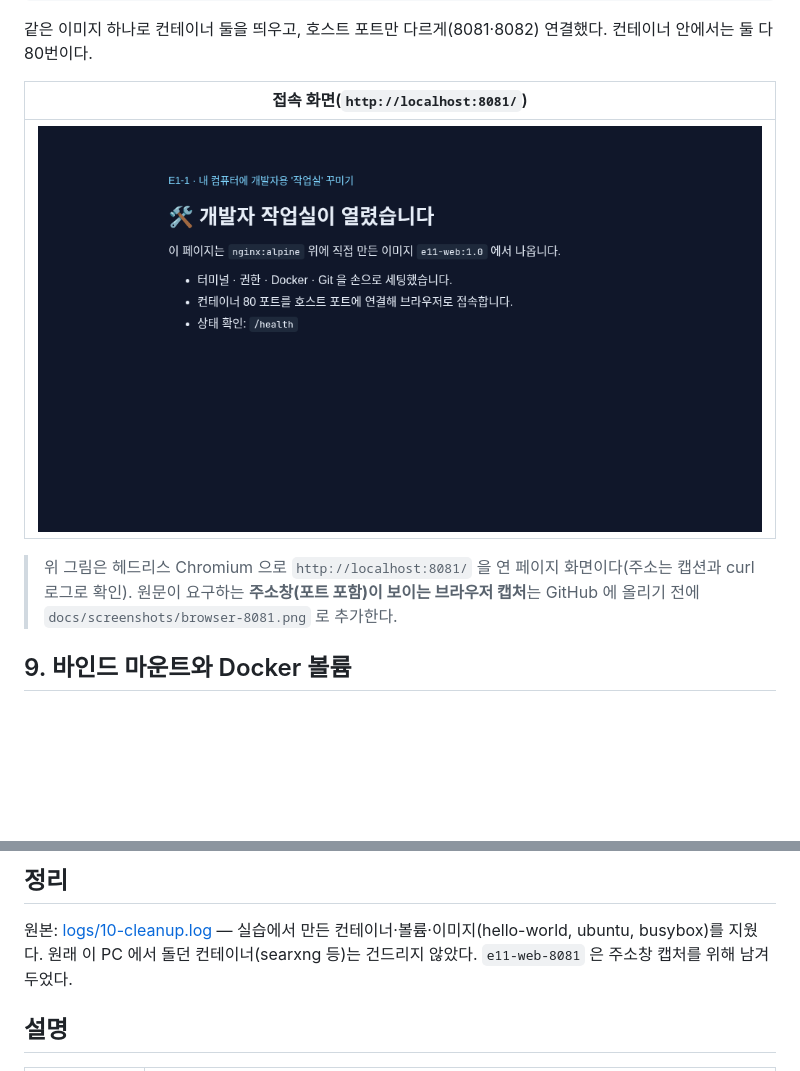
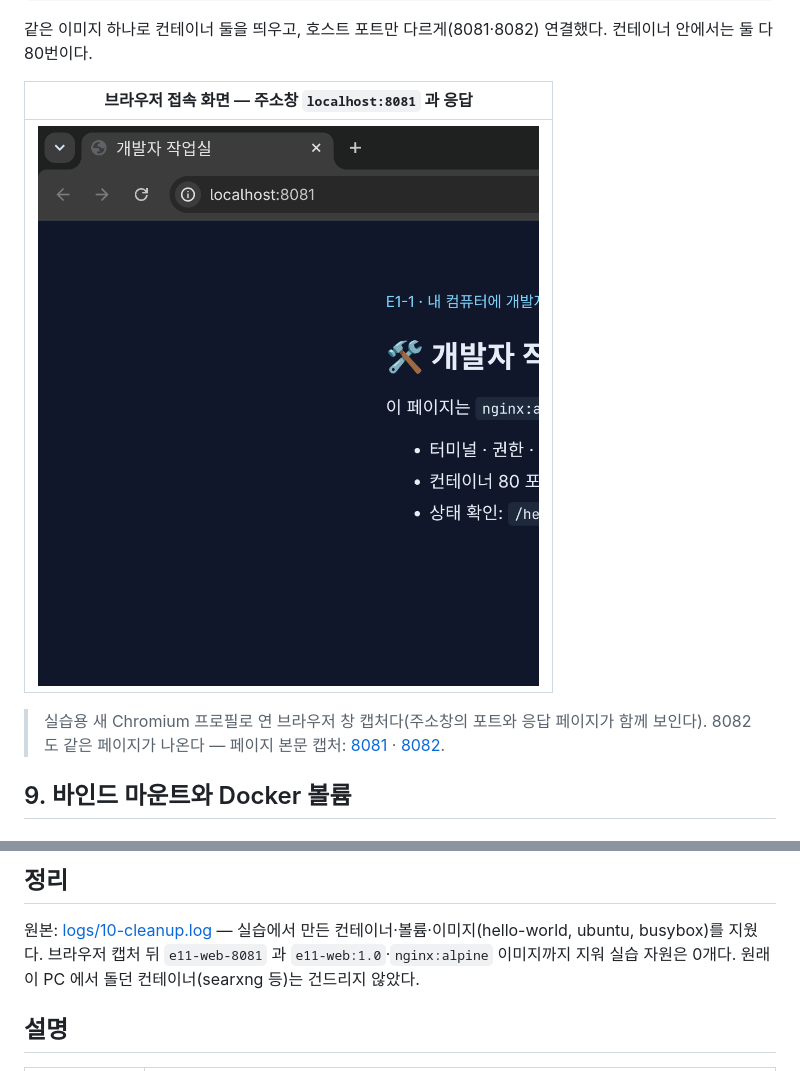
Before and after one commit to dicia-jhoh/codyssey-aio-e1-1, a Markdown page: README.md, 2 parts joined by grey strips. Rendered like a GitHub page; pictures changed too: docs/screenshots/browser-8081.png (added); blank space fills up the shorter version.

Commit message:
Docs: 주소창 포함 브라우저 접속 캡처 추가, 실습 자원 정리 완료 로그

````diff
--- a/README.md
+++ b/README.md
@@ -266,12 +266,12 @@ $ curl -s http://localhost:8082/ | grep -o "<h1>.*</h1>"
 ```
 같은 이미지 하나로 컨테이너 둘을 띄우고, 호스트 포트만 다르게(8081·8082) 연결했다. 컨테이너 안에서는 둘 다 80번이다.
 
-| 접속 화면(`http://localhost:8081/`) |
+| 브라우저 접속 화면 — 주소창 `localhost:8081` 과 응답 |
 |---|
-| ![8081 접속 화면](docs/screenshots/page-8081-headless.png) |
+| ![8081 브라우저 접속 화면](docs/screenshots/browser-8081.png) |
 
-> 위 그림은 헤드리스 Chromium 으로 `http://localhost:8081/` 을 연 페이지 화면이다(주소는 캡션과 curl 로그로 확인).
-> 원문이 요구하는 **주소창(포트 포함)이 보이는 브라우저 캡처**는 GitHub 에 올리기 전에 `docs/screenshots/browser-8081.png` 로 추가한다.
+> 실습용 새 Chromium 프로필로 연 브라우저 창 캡처다(주소창의 포트와 응답 페이지가 함께 보인다).
+> 8082 도 같은 페이지가 나온다 — 페이지 본문 캡처: [8081](docs/screenshots/page-8081-headless.png) · [8082](docs/screenshots/page-8082-headless.png).
 
 ## 9. 바인드 마운트와 Docker 볼륨
 
@@ -408,7 +408,7 @@ Compose 는 프로젝트마다 네트워크(`e11-multi_default`)를 만들고,
 
 ## 정리
 원본: [logs/10-cleanup.log](logs/10-cleanup.log) — 실습에서 만든 컨테이너·볼륨·이미지(hello-world, ubuntu, busybox)를 지웠다.
-원래 이 PC 에서 돌던 컨테이너(searxng 등)는 건드리지 않았다. `e11-web-8081` 은 주소창 캡처를 위해 남겨 두었다.
+브라우저 캡처 뒤 `e11-web-8081` 과 `e11-web:1.0`·`nginx:alpine` 이미지까지 지워 실습 자원은 0개다. 원래 이 PC 에서 돌던 컨테이너(searxng 등)는 건드리지 않았다.
 
 ## 설명
 
````
Also changed, not shown: 1 other file.
